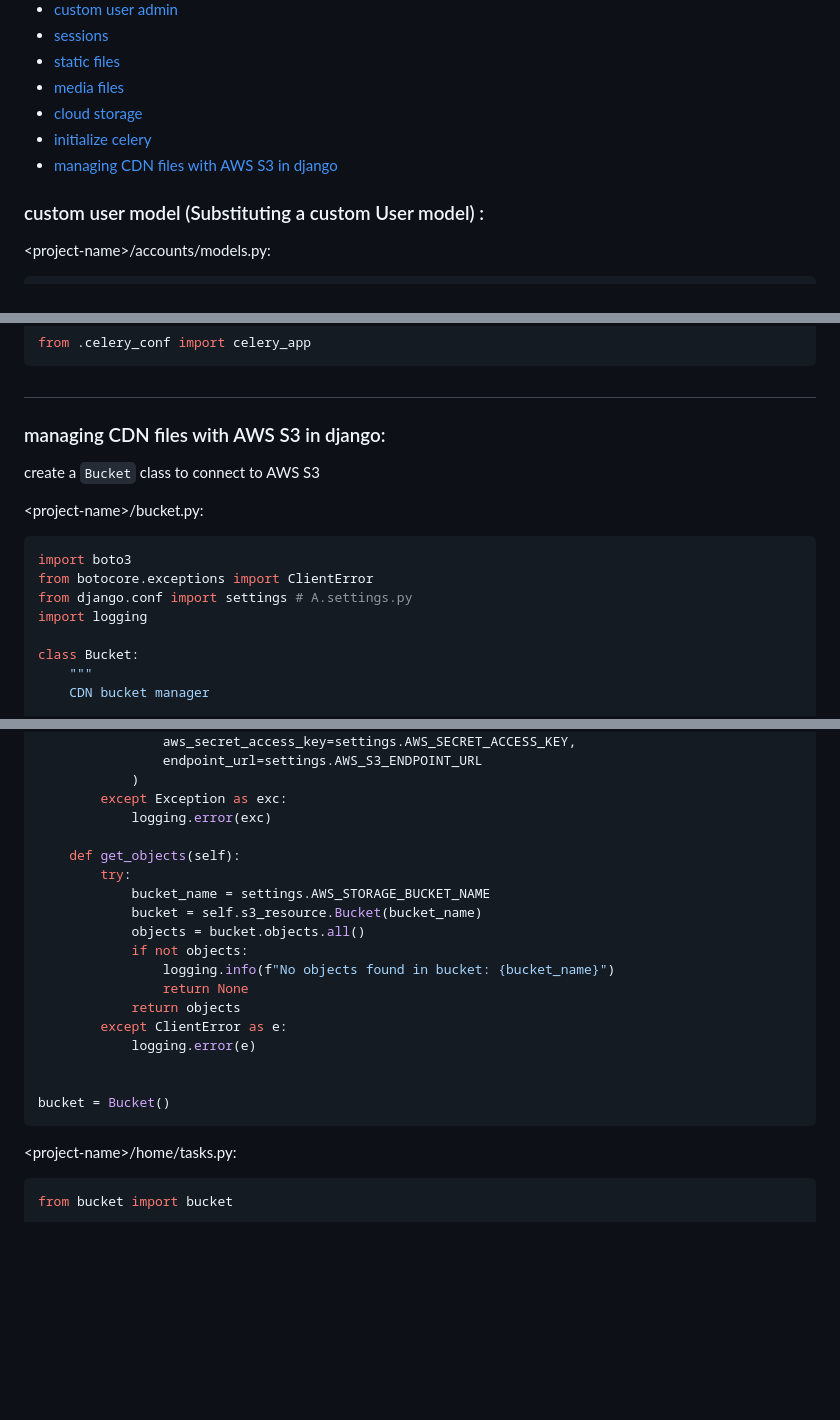
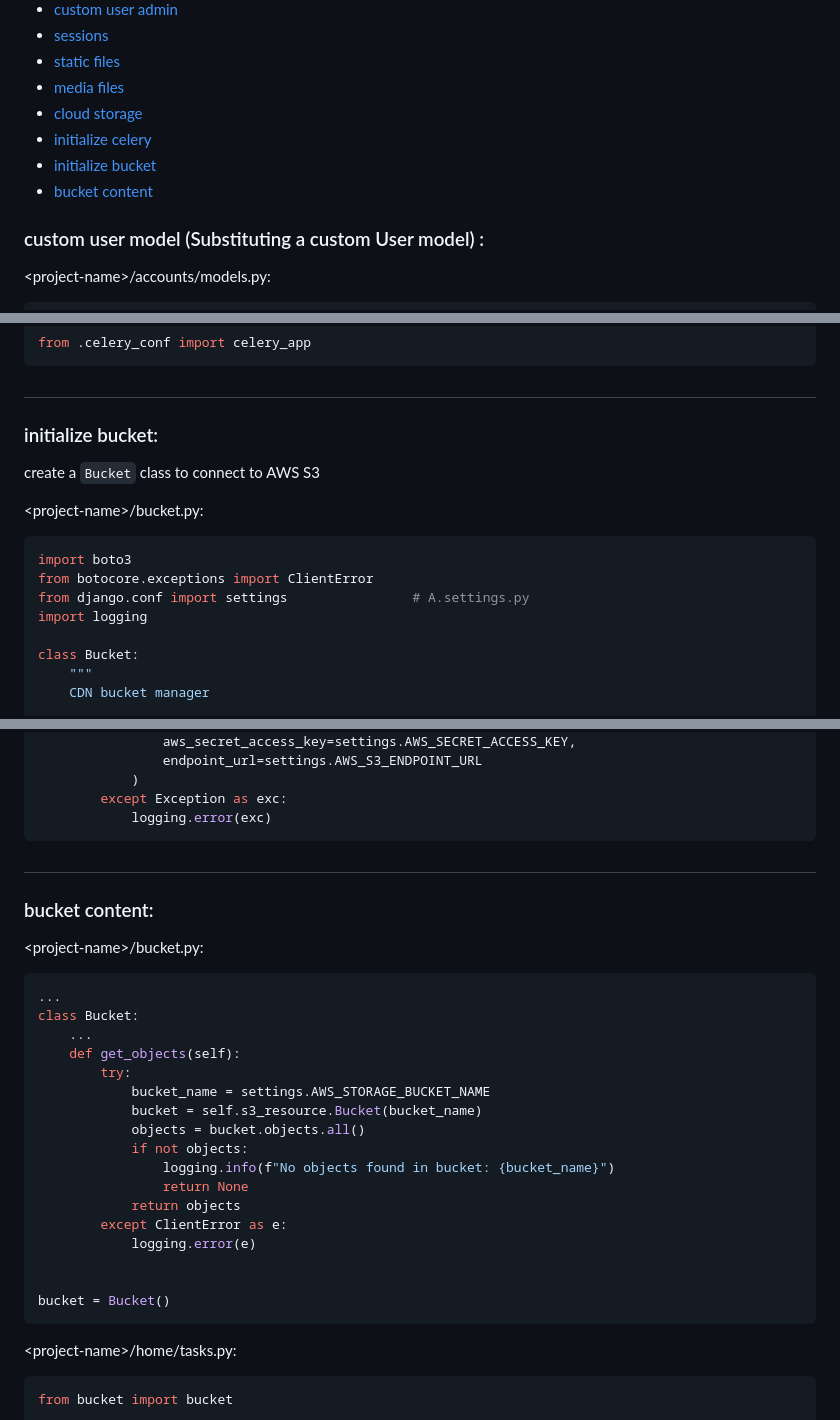
Before and after one commit to mahdi-marjani/django-cheatsheet, a Markdown page: 3-django-shop.md, 3 parts joined by grey strips. Rendered like a GitHub page; blank space fills up the shorter version.

````diff
--- a/3-django-shop.md
+++ b/3-django-shop.md
@@ -8,7 +8,8 @@
 - [media files](#media-files)
 - [cloud storage](#cloud-storage)
 - [initialize celery](#initialize-celery)
-- [managing CDN files with AWS S3 in django](#managing-cdn-files-with-aws-s3-in-django)
+- [initialize bucket](#initialize-bucket)
+- [bucket content](#bucket-content)
 
 
 
@@ -376,14 +377,14 @@ celery_app.conf.update(
 from .celery_conf import celery_app
 ```
 #
-### managing CDN files with AWS S3 in django:
+### initialize bucket:
 create a `Bucket` class to connect to AWS S3
 
 &lt;project-name&gt;/bucket.py:
 ```python
 import boto3
 from botocore.exceptions import ClientError
-from django.conf import settings # A.settings.py
+from django.conf import settings                # A.settings.py
 import logging
 
 class Bucket:
@@ -405,7 +406,14 @@ class Bucket:
             )
         except Exception as exc:
             logging.error(exc)
-
+```
+#
+### bucket content:
+&lt;project-name&gt;/bucket.py:
+```python
+...
+class Bucket:
+    ...
     def get_objects(self):
         try:
             bucket_name = settings.AWS_STORAGE_BUCKET_NAME
@@ -421,6 +429,7 @@ class Bucket:
 
 bucket = Bucket()
 ```
+
 &lt;project-name&gt;/home/tasks.py:
 ```python
 from bucket import bucket
````
Also changed, not shown: other parts of 3-django-shop.md (+1 -0 lines).
